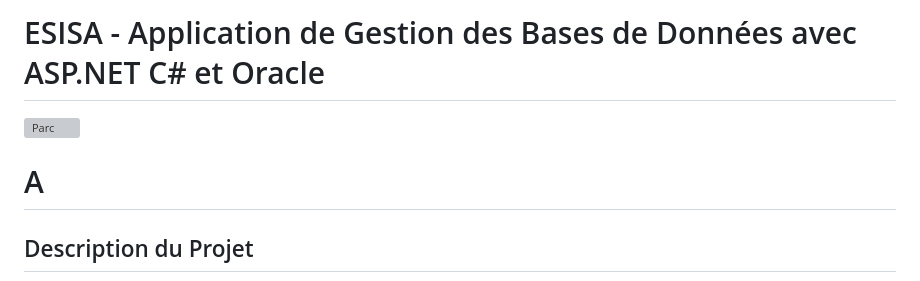
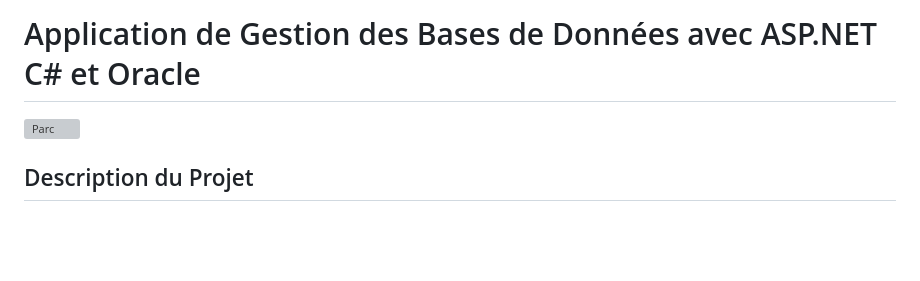
Before and after one commit to ES-SAHLY-Hamza/Oracle-Synchronisation-Manager, a Markdown page: README.md, the part around the change. GitHub-like rendering; blank space fills up the shorter version; grey boxes are pictures that could not be loaded.

```diff
--- a/README.md
+++ b/README.md
@@ -1,7 +1,5 @@
-# ESISA - Application de Gestion des Bases de Données avec ASP.NET C# et Oracle
+# Application de Gestion des Bases de Données avec ASP.NET C# et Oracle
 <img src="https://media.geeksforgeeks.org/wp-content/uploads/20231104142236/Message-Passing.png" alt="Parc" width="1300" height="400"/>
-
-# A
 
 ## Description du Projet
 
```
